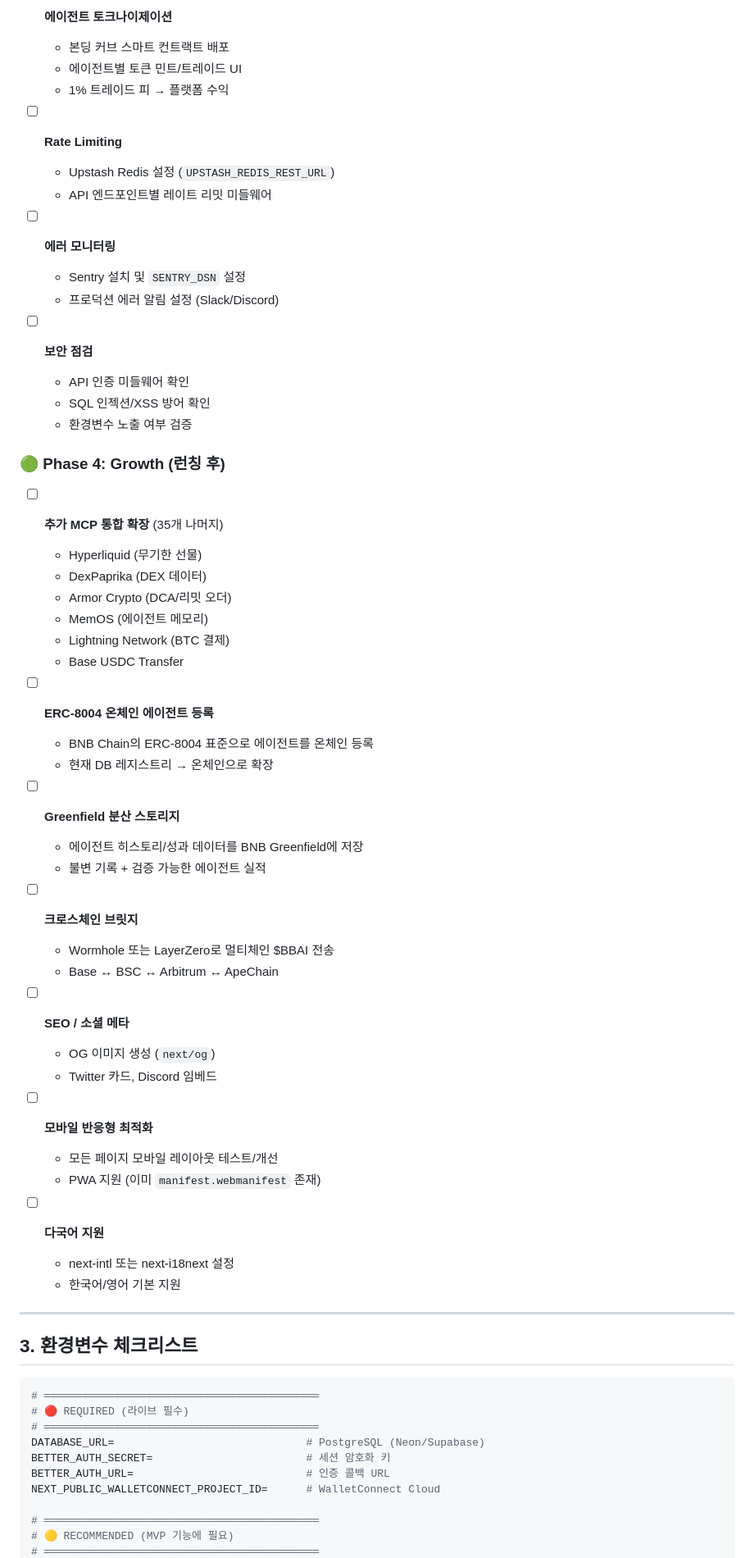
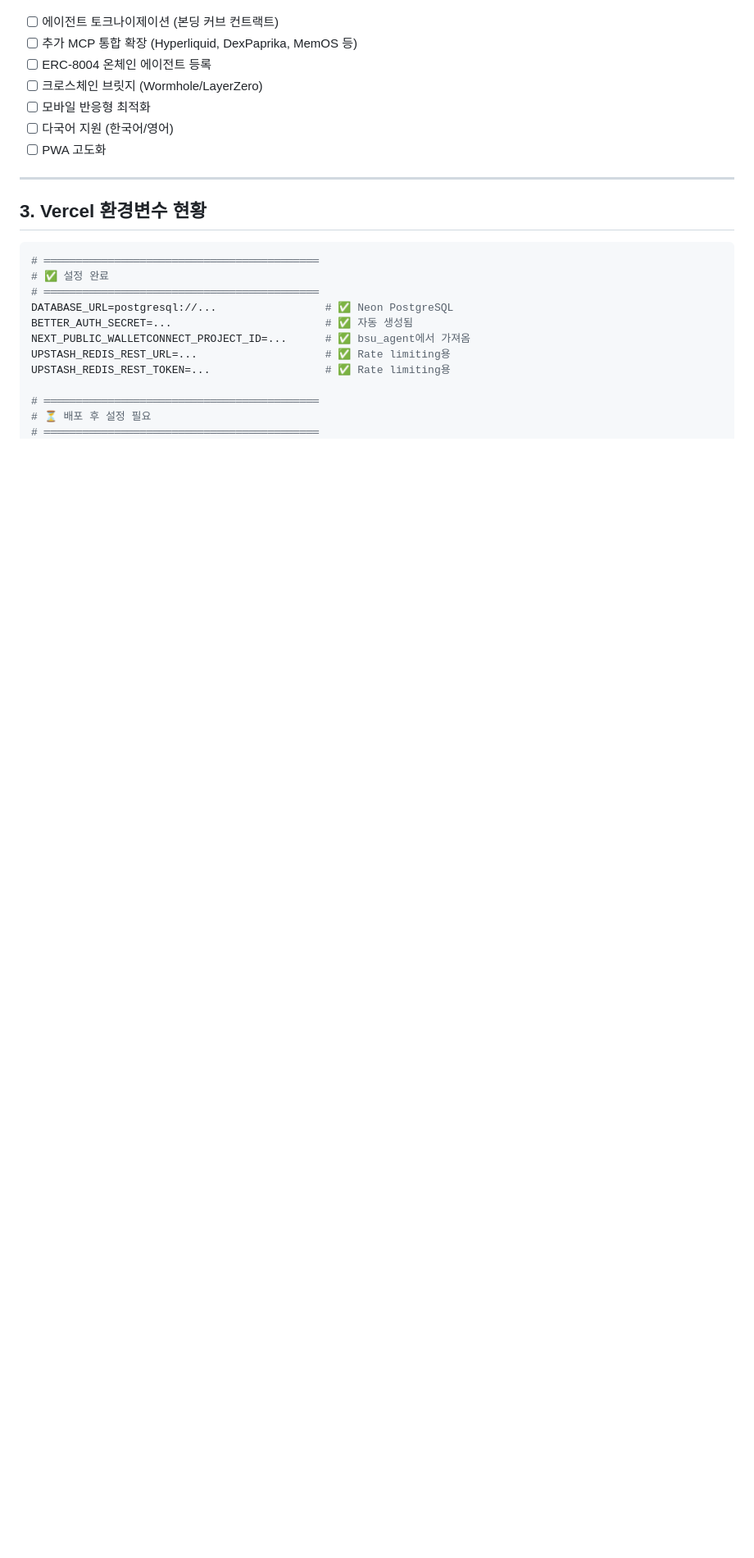
Before and after one commit to Boredbraindev/boredbrain_ai, a Markdown page: docs/session-summary.md, the part around one of its changes. Shown at 82% size. Rendered like a GitHub page; blank space fills up the shorter version.

````diff
--- a/docs/session-summary.md
+++ b/docs/session-summary.md
@@ -95,68 +104,25 @@
-- [ ] **에이전트 토크나이제이션**
-  - 본딩 커브 스마트 컨트랙트 배포
-  - 에이전트별 토큰 민트/트레이드 UI
-  - 1% 트레이드 피 → 플랫폼 수익
-
-- [ ] **Rate Limiting**
-  - Upstash Redis 설정 (`UPSTASH_REDIS_REST_URL`)
-  - API 엔드포인트별 레이트 리밋 미들웨어
-
-- [ ] **에러 모니터링**
-  - Sentry 설치 및 `SENTRY_DSN` 설정
-  - 프로덕션 에러 알림 설정 (Slack/Discord)
-
-- [ ] **보안 점검**
-  - API 인증 미들웨어 확인
-  - SQL 인젝션/XSS 방어 확인
-  - 환경변수 노출 여부 검증
-
-### 🟢 Phase 4: Growth (런칭 후)
-
-- [ ] **추가 MCP 통합 확장** (35개 나머지)
-  - Hyperliquid (무기한 선물)
-  - DexPaprika (DEX 데이터)
-  - Armor Crypto (DCA/리밋 오더)
-  - MemOS (에이전트 메모리)
-  - Lightning Network (BTC 결제)
-  - Base USDC Transfer
-
-- [ ] **ERC-8004 온체인 에이전트 등록**
-  - BNB Chain의 ERC-8004 표준으로 에이전트를 온체인 등록
-  - 현재 DB 레지스트리 → 온체인으로 확장
-
-- [ ] **Greenfield 분산 스토리지**
-  - 에이전트 히스토리/성과 데이터를 BNB Greenfield에 저장
-  - 불변 기록 + 검증 가능한 에이전트 실적
-
-- [ ] **크로스체인 브릿지**
-  - Wormhole 또는 LayerZero로 멀티체인 $BBAI 전송
-  - Base ↔ BSC ↔ Arbitrum ↔ ApeChain
-
-- [ ] **SEO / 소셜 메타**
-  - OG 이미지 생성 (`next/og`)
-  - Twitter 카드, Discord 임베드
-
-- [ ] **모바일 반응형 최적화**
-  - 모든 페이지 모바일 레이아웃 테스트/개선
-  - PWA 지원 (이미 `manifest.webmanifest` 존재)
-
-- [ ] **다국어 지원**
-  - next-intl 또는 next-i18next 설정
-  - 한국어/영어 기본 지원
+- [ ] 에이전트 토크나이제이션 (본딩 커브 컨트랙트)
+- [ ] 추가 MCP 통합 확장 (Hyperliquid, DexPaprika, MemOS 등)
+- [ ] ERC-8004 온체인 에이전트 등록
+- [ ] 크로스체인 브릿지 (Wormhole/LayerZero)
+- [ ] 모바일 반응형 최적화
+- [ ] 다국어 지원 (한국어/영어)
+- [ ] PWA 고도화
 
 ---
 
-## 3. 환경변수 체크리스트
+## 3. Vercel 환경변수 현황
 
 ```env
 # ═══════════════════════════════════════════
-# 🔴 REQUIRED (라이브 필수)
+# ✅ 설정 완료
 # ═══════════════════════════════════════════
-DATABASE_URL=                              # PostgreSQL (Neon/Supabase)
-BETTER_AUTH_SECRET=                        # 세션 암호화 키
-BETTER_AUTH_URL=                           # 인증 콜백 URL
-NEXT_PUBLIC_WALLETCONNECT_PROJECT_ID=      # WalletConnect Cloud
+DATABASE_URL=postgresql://...                 # ✅ Neon PostgreSQL
+BETTER_AUTH_SECRET=...                        # ✅ 자동 생성됨
+NEXT_PUBLIC_WALLETCONNECT_PROJECT_ID=...      # ✅ bsu_agent에서 가져옴
+UPSTASH_REDIS_REST_URL=...                    # ✅ Rate limiting용
+UPSTASH_REDIS_REST_TOKEN=...                  # ✅ Rate limiting용
 
 # ═══════════════════════════════════════════
-# 🟡 RECOMMENDED (MVP 기능에 필요)
+# ⏳ 배포 후 설정 필요
 # ═══════════════════════════════════════════
````
Also changed, not shown: other parts of docs/session-summary.md (+140 -142 lines).
